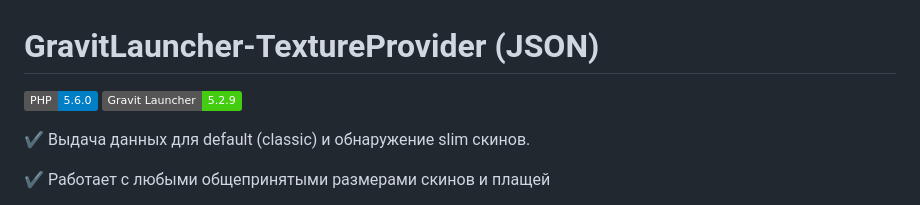
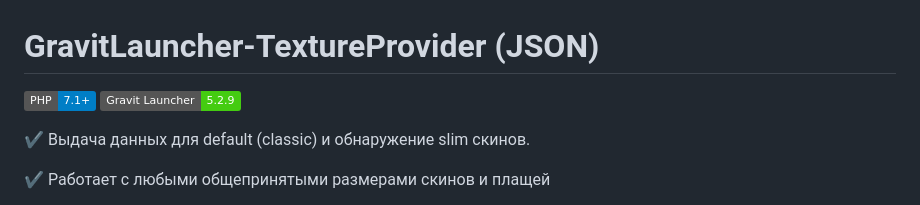
Before and after one commit to microwin7/GravitLauncher-TextureProvider, a Markdown page: README.md, the part around the change. Rendered like a GitHub page; badges without logos.

Commit message:
Update img shields

```diff
--- a/README.md
+++ b/README.md
@@ -1,6 +1,6 @@
 # GravitLauncher-TextureProvider (JSON)
 
-![PHP 5.6.0](https://img.shields.io/badge/PHP-5.6.0-blue)
+![PHP 7.1+](https://img.shields.io/badge/PHP-7.1+-blue)
 ![Gravit Launcher](https://img.shields.io/badge/Gravit%20Launcher-5.2.9-brightgreen)
 
 ✔ Выдача данных для default (classic) и обнаружение slim скинов.
```
